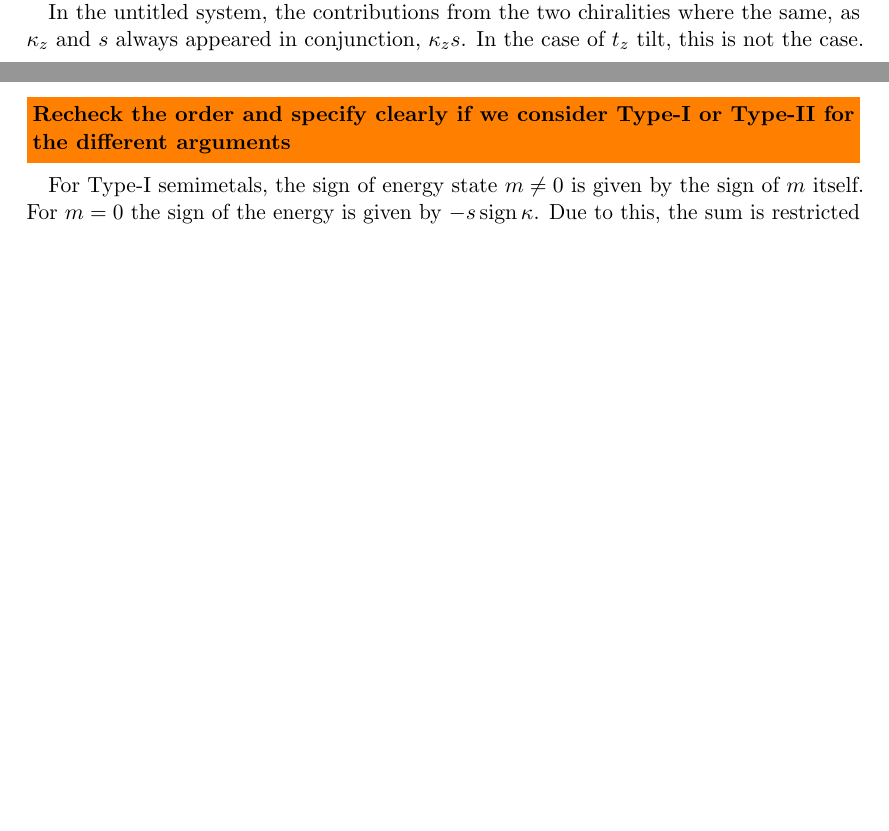
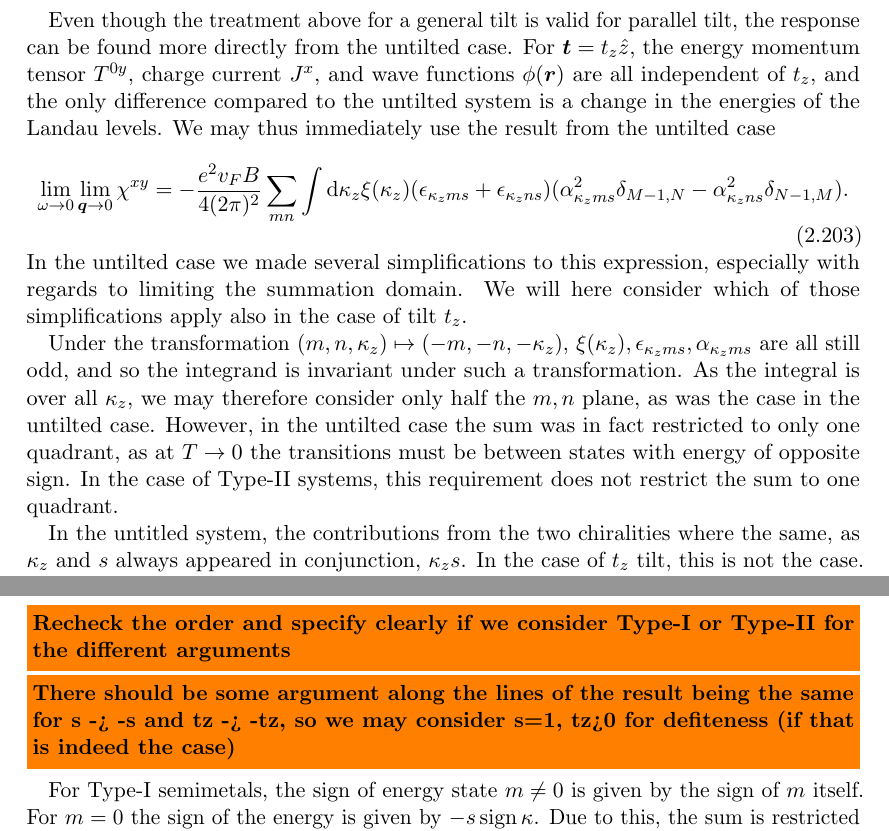
Before and after one commit to Northo/MasterThesis, a LaTeX thesis (Thesis/master.tex, which reads Thesis/sections/derivation_tilt.tex): two parts of pages 54 and 55 of 76 before the commit and two parts of pages 55 and 56 of 76 after it, joined at a grey line, cut at the place of the change, the shorter picture padded with empty space. Compiled offline with pdfLaTeX; TikZ figures are drawn from their code, not taken from saved files.

Commit message:
Updates on the tz tilt

```diff
--- a/Thesis/sections/derivation_tilt.tex
+++ b/Thesis/sections/derivation_tilt.tex
@@ -827,3 +829,22 @@ As was the case in the untilted system, the integrand is also now invariant unde
+Even though the treatment above for a general tilt is valid for parallel tilt, the response can be found more directly from the untilted case.
+For \( \vec{t} = t_z \hat{z} \), the energy momentum tensor \( T^{0y} \), charge current \( J^x \), and wave functions \( \phi(\vec{r}) \) are all independent of \( t_z \), and the only difference compared to the untilted system is a change in the energies of the Landau levels.
+We may thus immediately use the result from the untilted case
+\begin{equation}
+  \label{eq:129}
+  \lim_{\omega \to 0} \lim_{\vec{q} \to 0} \chi^{xy} =
+  - \frac{e^2 v_F B}{4(2\pi)^2}
+  \sum\limits_{mn} \int \mathrm{d} \kappa_z
+  \xi(\kappa_z)
+  (\epsilon_{\kappa_z m s} + \epsilon_{\kappa_z n s})
+  (\alpha_{\kappa_z m s}^2 \delta_{M-1, N} - \alpha_{\kappa_z n s}^2 \delta_{N-1, M}).
+\end{equation}
+In the untilted case we made several simplifications to this expression, especially with regards to limiting the summation domain.
+We will here consider which of those simplifications apply also in the case of tilt \( t_z \).
+
+Under the transformation \( (m,n,\kappa_z) \mapsto (-m, -n , -\kappa_z) \), \( \xi(\kappa_z), \epsilon_{\kappa_z m s}, \alpha_{\kappa_z m s} \) are all still odd, and so the integrand is invariant under such a transformation.
+As the integral is over all \( \kappa_z \), we may therefore consider only half the \( m,n \) plane, as was the case in the untilted case.
+However, in the untilted case the sum was in fact restricted to only one quadrant, as at \( T\to 0 \) the transitions must be between states with energy of opposite sign.
+In the case of Type-II systems, this requirement does not restrict the sum to one quadrant.
 
 In the untitled system, the contributions from the two chiralities where the same, as \( \kappa_z \) and \( s \) always appeared in conjunction, \( \kappa_z s \).
 In the case of \( t_z \) tilt, this is not the case.
@@ -854,6 +875,7 @@ where we used the selection rule of the sum \( N=M+1 \) and \( m>0, n<0 \).
 This contribution is shown in figure \ref{fig:divergent-factor}.
 
 \todo{Recheck the order and specify clearly if we consider Type-I or Type-II for the different arguments}
+\todo{There should be some argument along the lines of the result being the same for s -> -s and tz -> -tz, so we may consider s=1, tz>0 for defiteness (if that is indeed the case)}
 
 % % Computing this in PGF was no good.
 % % Import from a file instead
```
Also changed, not shown: Thesis/sections/derivation_tiltless.tex (+1 -1 lines), Thesis/master.pdf, Thesis/sections/derivation_tilt.tex (18 more changed lines), 1 other file.
